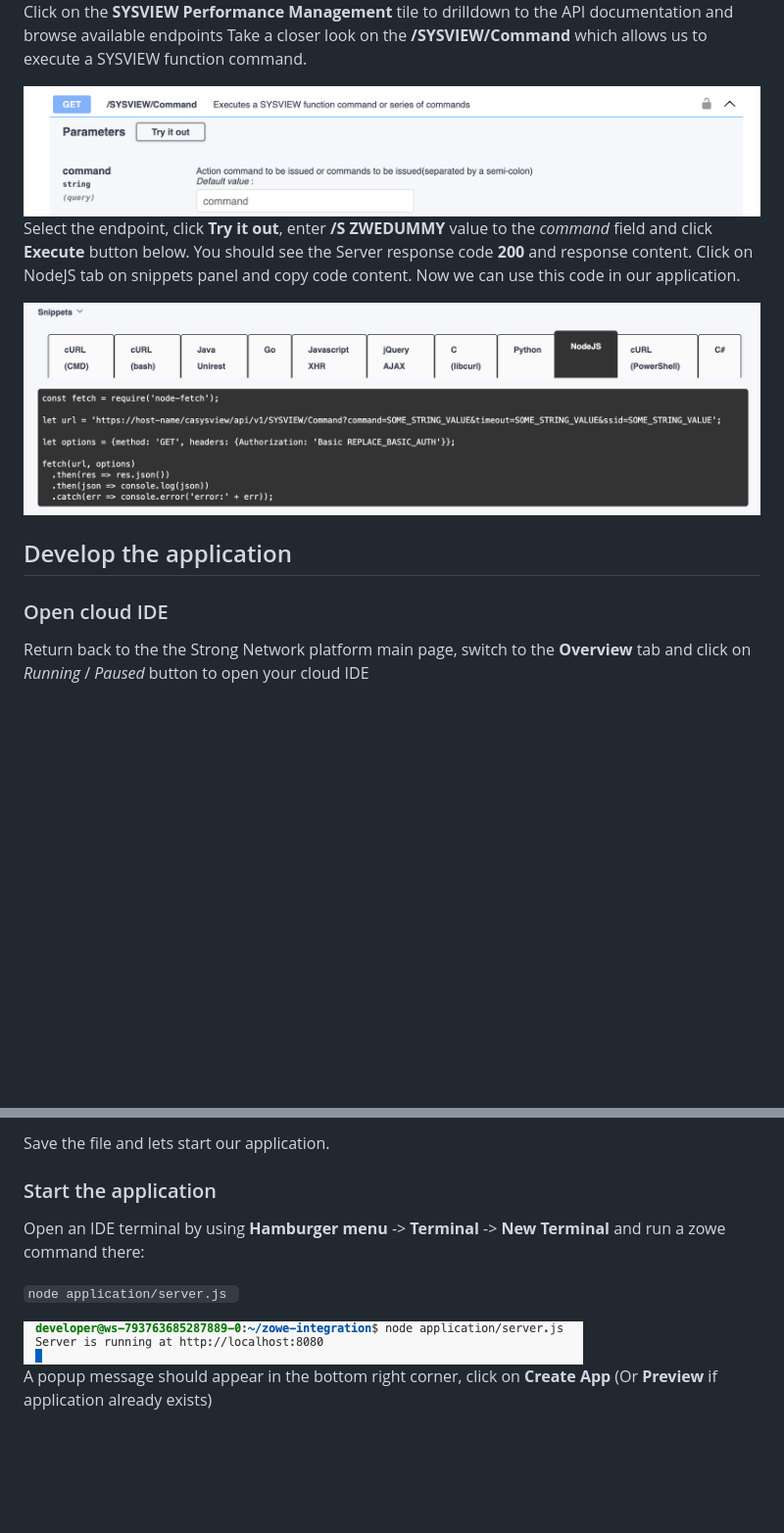
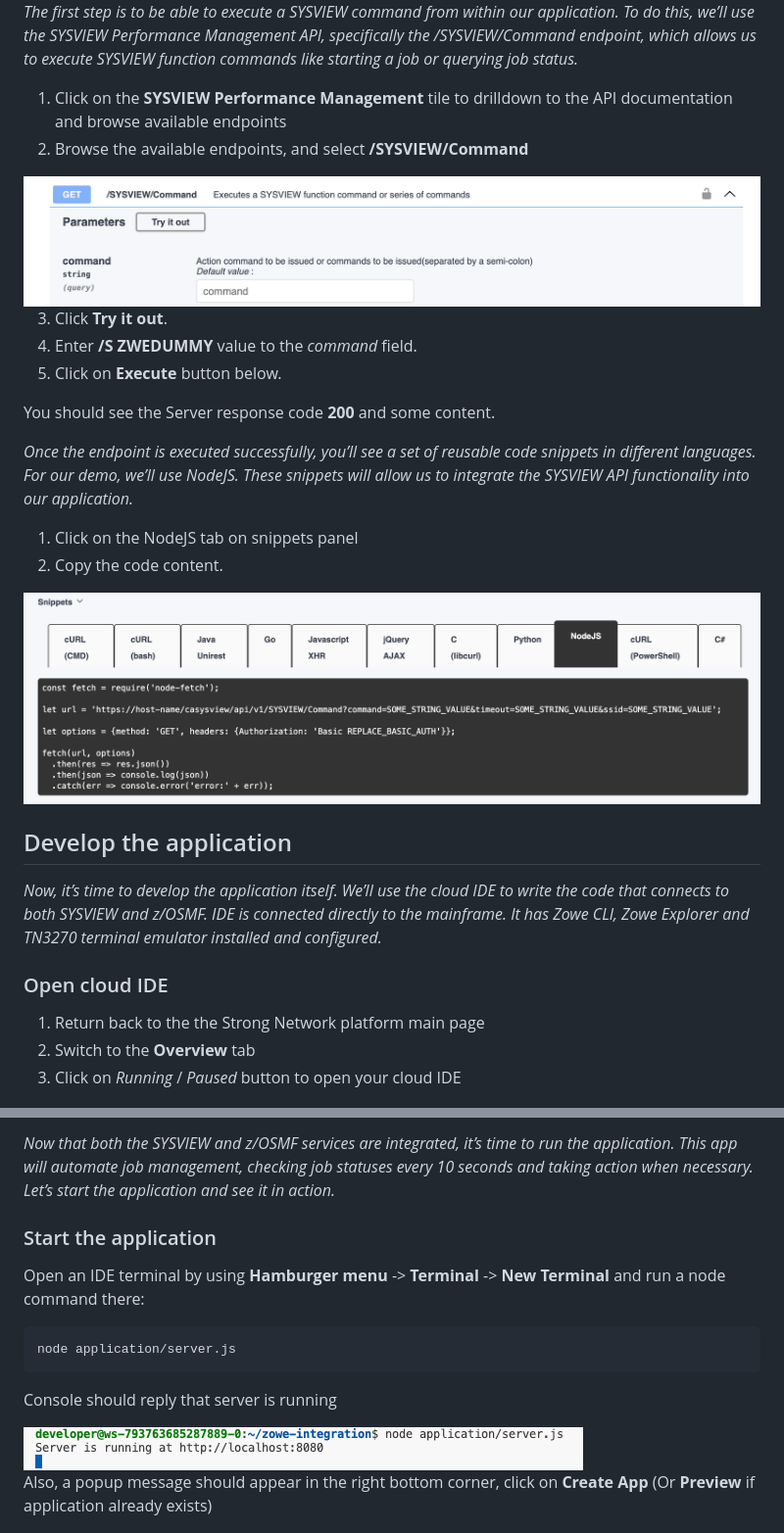
Before and after one commit to workshopdemos/zowe-integration, a Markdown page: Transformation.md, 2 parts joined by grey strips. Shown: that part at 98% size. GitHub-like rendering; blank space fills up the shorter version.

````diff
--- a/Transformation.md
+++ b/Transformation.md
@@ -20,21 +23,35 @@ You can browse the list of currently onboarded services
 
-Click on the **SYSVIEW Performance Management** tile to drilldown to the API documentation and browse available endpoints</br>
-Take a closer look on the **/SYSVIEW/Command** which allows us to execute a SYSVIEW function command.
+*The first step is to be able to execute a SYSVIEW command from within our application. To do this, we’ll use the SYSVIEW Performance Management API, specifically the /SYSVIEW/Command endpoint, which allows us to execute SYSVIEW function commands like starting a job or querying job status.*
+
+1. Click on the **SYSVIEW Performance Management** tile to drilldown to the API documentation and browse available endpoints</br>
+2. Browse the available endpoints, and select **/SYSVIEW/Command**
 
 <img style="height: 150px" src='./assets/sysview-command.png'>
 </br></br>
 
-Select the endpoint, click **Try it out**, enter **/S ZWEDUMMY** value to the *command* field and click **Execute** button below.</br>
-You should see the Server response code **200** and response content.</br></br>
-Click on NodeJS tab on snippets panel and copy code content. Now we can use this code in our application.
+3. Click **Try it out**.
+4. Enter **/S ZWEDUMMY** value to the *command* field.
+5. Click on **Execute** button below.</br>
+
+You should see the Server response code **200** and some content.</br></br>
+
+*Once the endpoint is executed successfully, you’ll see a set of reusable code snippets in different languages. For our demo, we’ll use NodeJS. These snippets will allow us to integrate the SYSVIEW API functionality into our application.*
+
+1. Click on the NodeJS tab on snippets panel
+2. Copy the code content.
 
 <img style="height: 250px" src='./assets/sysview-command-snippet.png'>
 </br></br>
 
 ## Develop the application
+
+*Now, it’s time to develop the application itself. We’ll use the cloud IDE to write the code that connects to both SYSVIEW and z/OSMF. IDE is connected directly to the mainframe. It has Zowe CLI, Zowe Explorer and TN3270 terminal emulator installed and configured.*
+
 ### Open cloud IDE
 
-Return back to the the Strong Network platform main page, switch to the **Overview** tab and click on *Running* / *Paused* button to open your cloud IDE
+1. Return back to the the Strong Network platform main page
+2. Switch to the **Overview** tab
+3. Click on *Running* / *Paused* button to open your cloud IDE
 
 <img style="height: 400px" src="./assets/sn-workspace.png">
 </br></br>
@@ -121,17 +149,19 @@ Paste the snippet code below the green comment line, and adjust the code similar
 
-Save the file and lets start our application.
+*Now that both the SYSVIEW and z/OSMF services are integrated, it’s time to run the application. This app will automate job management, checking job statuses every 10 seconds and taking action when necessary. Let’s start the application and see it in action.*
 
 ### Start the application
 
-Open an IDE terminal by using **Hamburger menu** -> **Terminal** -> **New Terminal** and run a zowe command there:
+Open an IDE terminal by using **Hamburger menu** -> **Terminal** -> **New Terminal** and run a node command there:
 
-`node application/server.js `
-</br></br>
+```
+node application/server.js
+```
+</br>Console should reply that server is running</br>
 
 <img src='./assets/server-start.png'>
 </br></br>
 
-A popup message should appear in the bottom right corner, click on **Create App** (Or **Preview** if application already exists)
+Also, a popup message should appear in the right bottom corner, click on **Create App** (Or **Preview** if application already exists)
 
 <img src='./assets/service-create.png'>
 </br></br>
````
Also changed, not shown: other parts of Transformation.md (+53 -25 lines), Integration.md (+49 -28 lines), assets/zowe-ui-access.png.
